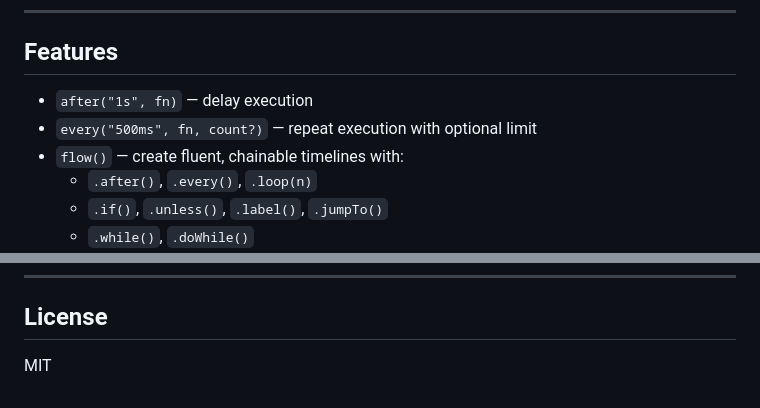
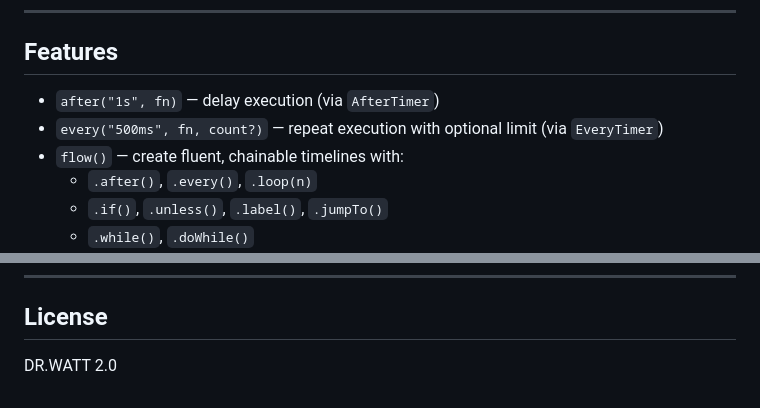
Before and after one commit to iWhatty/TimeoutFlow-js, a Markdown page: ReadME.md, 2 parts joined by grey strips. Drawn GitHub-style.

Commit message:
Updated ReadMe to reflect the new classes

```diff
--- a/ReadME.md
+++ b/ReadME.md
@@ -50,8 +50,8 @@ npm install timeout-flow
 
 ##  Features
 
-- `after("1s", fn)` — delay execution
-- `every("500ms", fn, count?)` — repeat execution with optional limit
+- `after("1s", fn)` — delay execution (via `AfterTimer`)
+- `every("500ms", fn, count?)` — repeat execution with optional limit (via `EveryTimer`)
 - `flow()` — create fluent, chainable timelines with:
   - `.after()`, `.every()`, `.loop(n)`
   - `.if()`, `.unless()`, `.label()`, `.jumpTo()`
@@ -142,4 +142,4 @@ import { debounce, throttle, retry, waitFor } from 'timeout-flow';
 
 ##  License
 
-MIT
+DR.WATT 2.0
```
Also changed, not shown: other parts of ReadME.md (+1 -1 lines).
